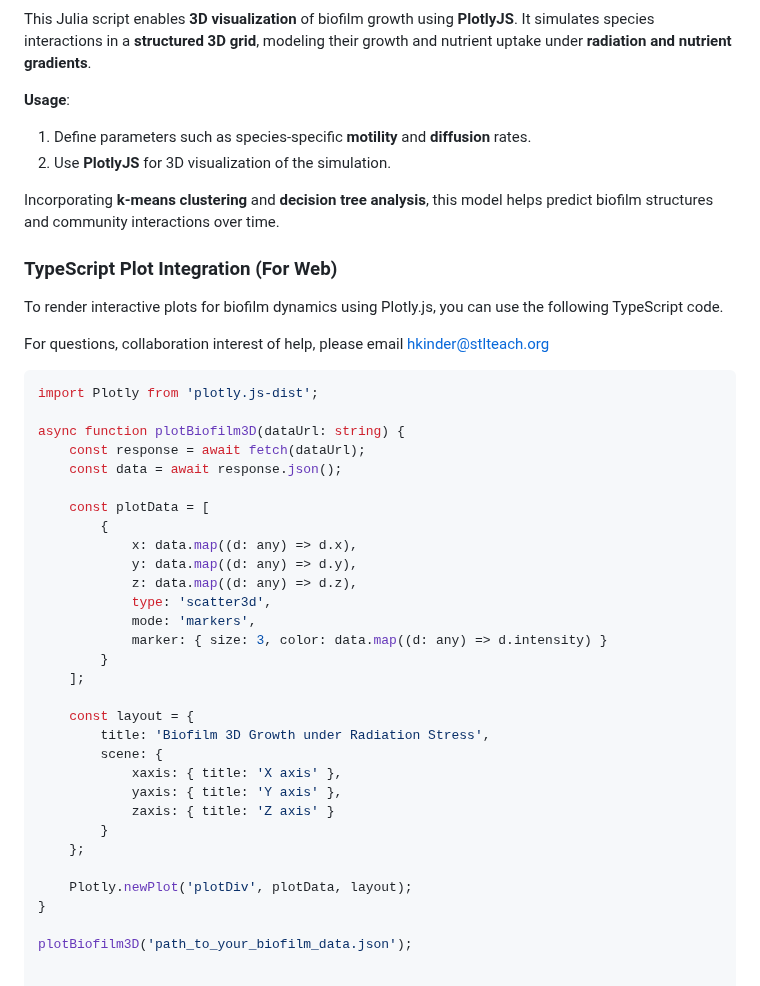
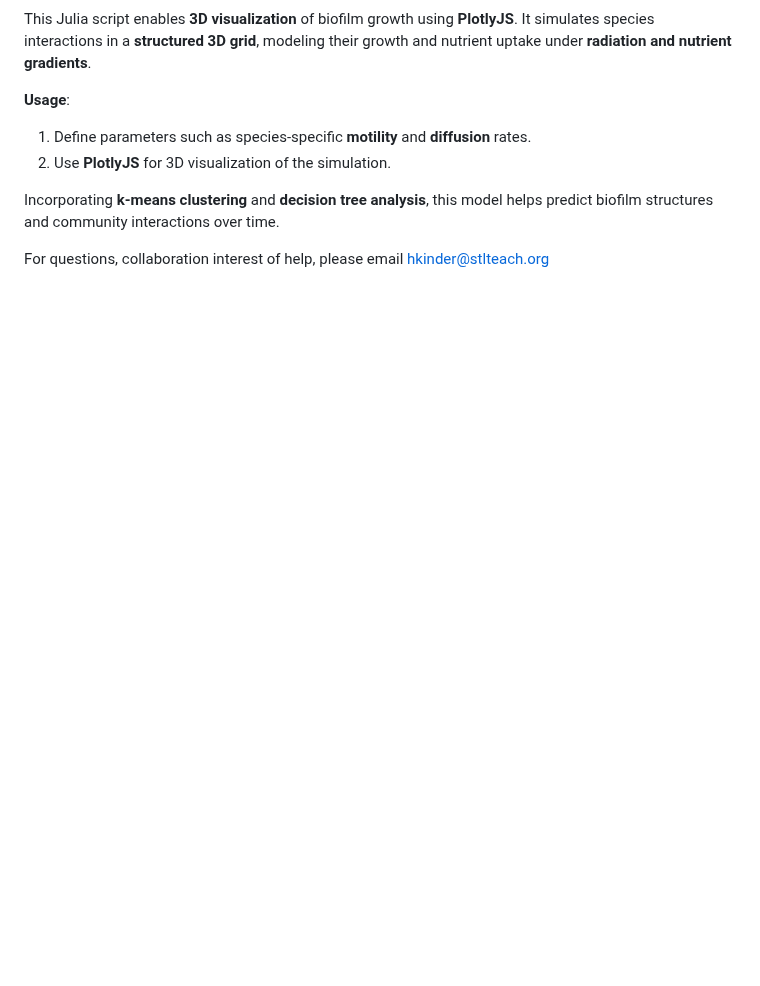
Before and after one commit to aurascoper/Biofilms, a Markdown page: README.md, the part around one of its changes. Drawn GitHub-style; blank space fills up the shorter version.

````diff
--- a/README.md
+++ b/README.md
@@ -115,40 +119,4 @@ This Julia script enables **3D visualization** of biofilm growth using **PlotlyJ
 
 Incorporating **k-means clustering** and **decision tree analysis**, this model helps predict biofilm structures and community interactions over time.
 
-### TypeScript Plot Integration (For Web)
-
-To render interactive plots for biofilm dynamics using Plotly.js, you can use the following TypeScript code.
-
 For questions, collaboration interest of help, please email hkinder@stlteach.org
-
-```typescript
-import Plotly from 'plotly.js-dist';
-
-async function plotBiofilm3D(dataUrl: string) {
-    const response = await fetch(dataUrl);
-    const data = await response.json();
-
-    const plotData = [
-        {
-            x: data.map((d: any) => d.x),
-            y: data.map((d: any) => d.y),
-            z: data.map((d: any) => d.z),
-            type: 'scatter3d',
-            mode: 'markers',
-            marker: { size: 3, color: data.map((d: any) => d.intensity) }
-        }
-    ];
-
-    const layout = {
-        title: 'Biofilm 3D Growth under Radiation Stress',
-        scene: {
-            xaxis: { title: 'X axis' },
-            yaxis: { title: 'Y axis' },
-            zaxis: { title: 'Z axis' }
-        }
-    };
-
-    Plotly.newPlot('plotDiv', plotData, layout);
-}
-
-plotBiofilm3D('path_to_your_biofilm_data.json');
````
Also changed, not shown: other parts of README.md (+4 -0 lines).
